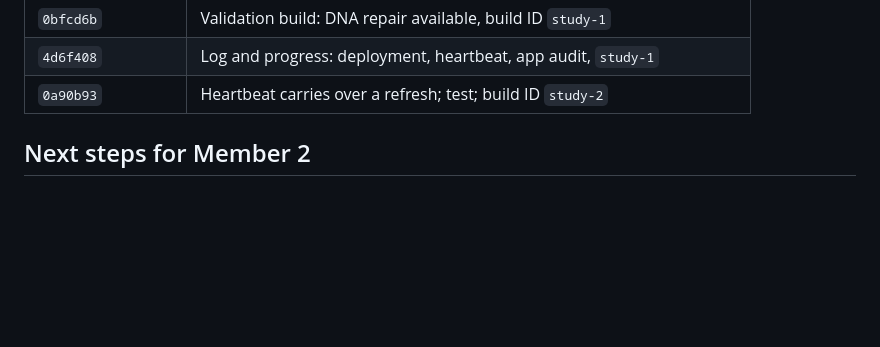
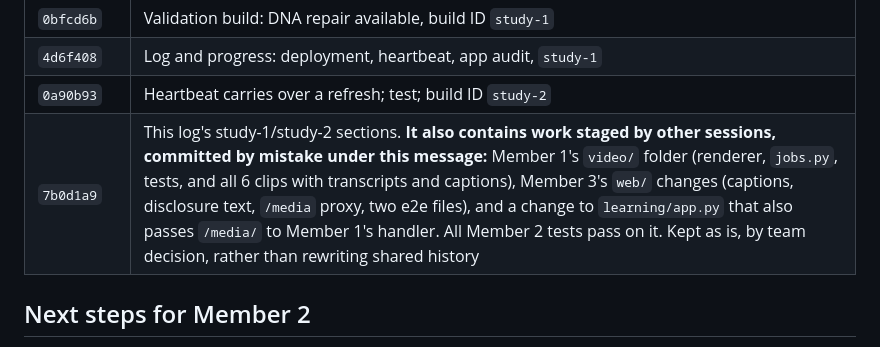
Before and after one commit to skarne21/Clipcademy, a Markdown page: Context/Member2_DEVLOG.md, the part around the change. Rendered like a GitHub page; blank space fills up the shorter version.

Commit message:
Member 2 log: note that 7b0d1a9 also contains other sessions' staged work

```diff
--- a/Context/Member2_DEVLOG.md
+++ b/Context/Member2_DEVLOG.md
@@ -225,6 +225,7 @@ Every event was built as `study-2` and stored, with no page errors. The phone te
 | `0bfcd6b` | Validation build: DNA repair available, build ID `study-1` |
 | `4d6f408` | Log and progress: deployment, heartbeat, app audit, `study-1` |
 | `0a90b93` | Heartbeat carries over a refresh; test; build ID `study-2` |
+| `7b0d1a9` | This log's study-1/study-2 sections. **It also contains work staged by other sessions, committed by mistake under this message:** Member 1's `video/` folder (renderer, `jobs.py`, tests, and all 6 clips with transcripts and captions), Member 3's `web/` changes (captions, disclosure text, `/media` proxy, two e2e files), and a change to `learning/app.py` that also passes `/media/` to Member 1's handler. All Member 2 tests pass on it. Kept as is, by team decision, rather than rewriting shared history |
 
 ## Next steps for Member 2
 
```
